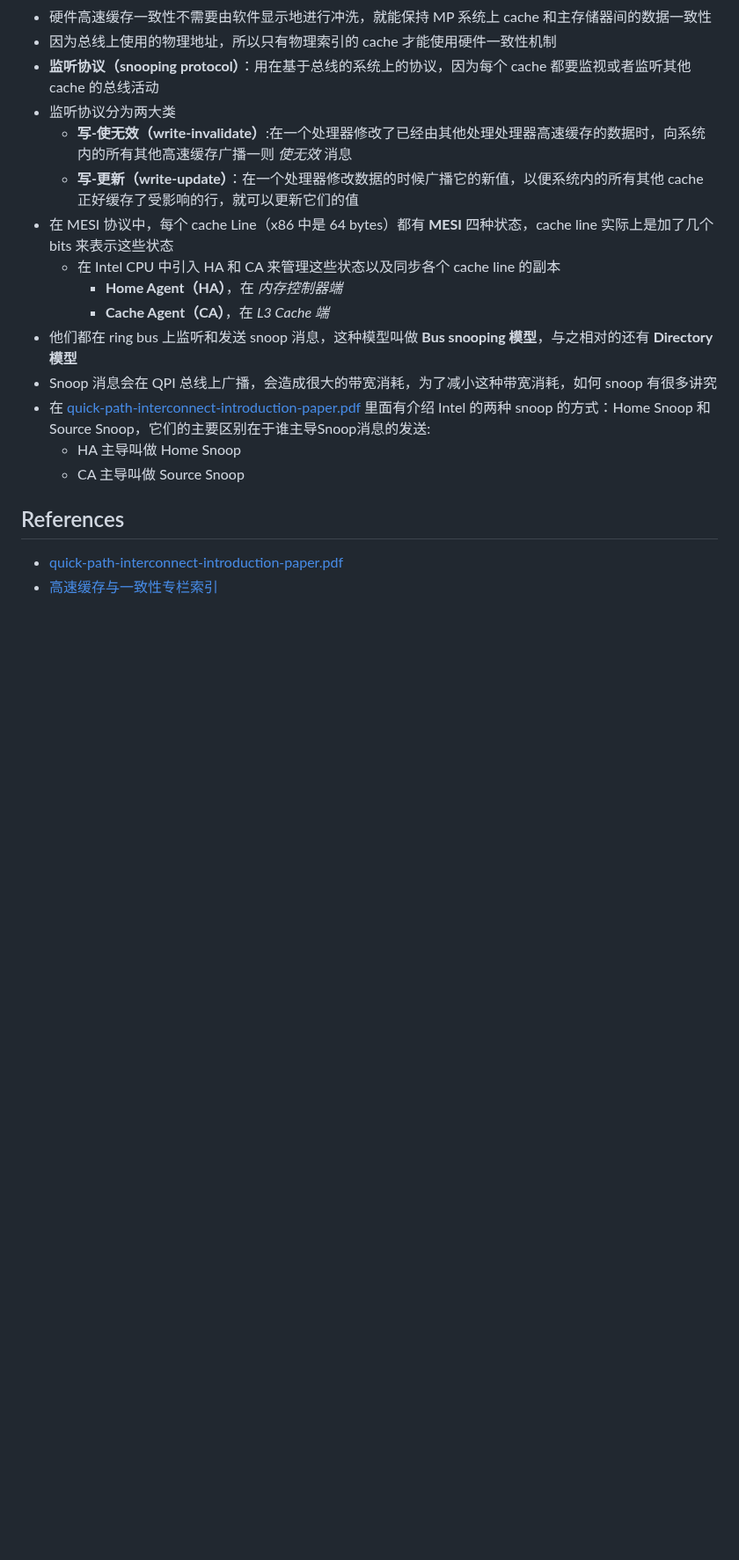
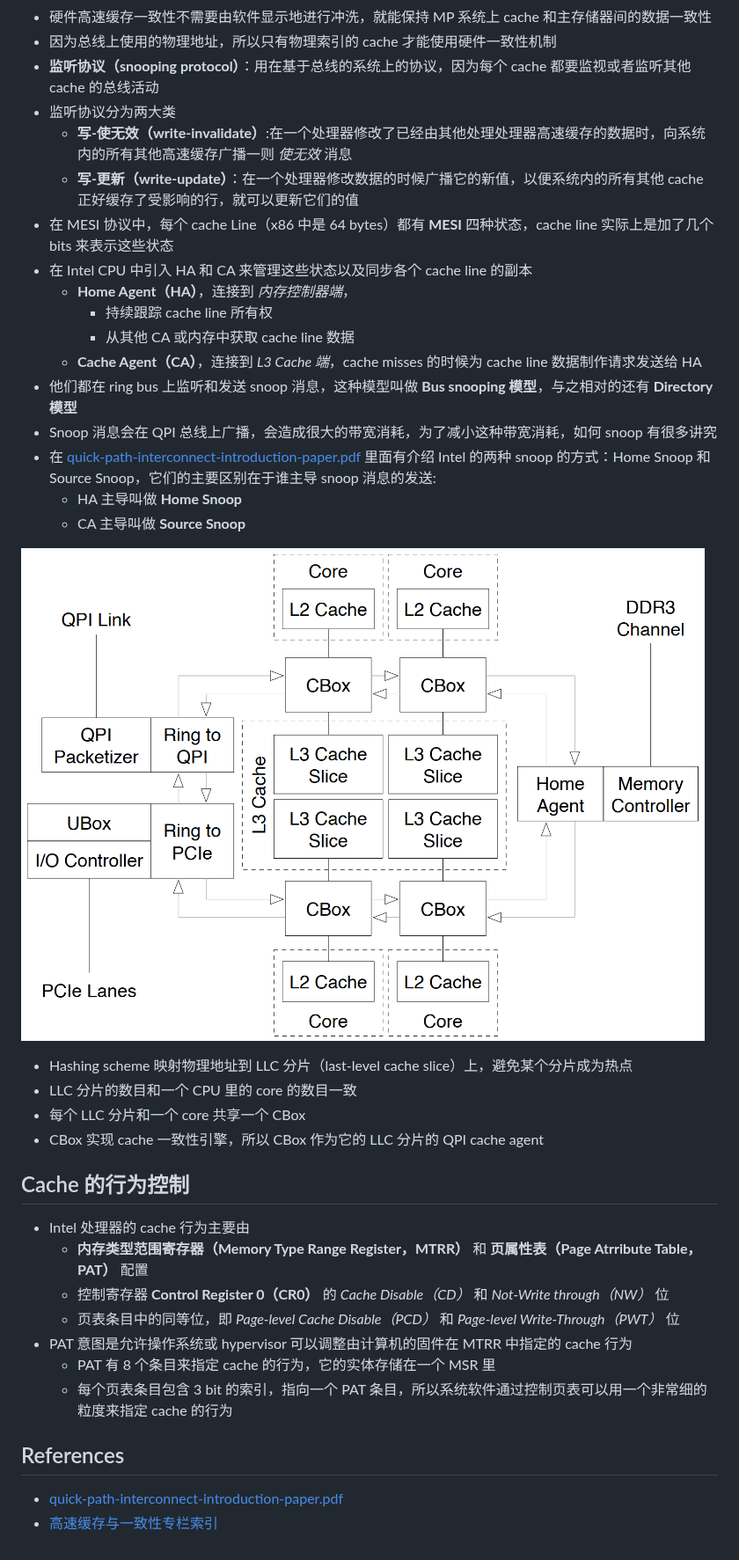
Before and after one commit to freelancer-leon/notes, a Markdown page: computer_science/cache.md, the part around the change. Shown at 88% size. Drawn GitHub-style; pictures changed too: computer_science/pic/inter-core-uncore.png (added); blank space fills up the shorter version.

Commit message:
cs/cache: update ucore part
Signed-off-by: Leon <zhiquan.lee@gmail.com>

```diff
--- a/computer_science/cache.md
+++ b/computer_science/cache.md
@@ -119,14 +119,32 @@
   * **写-使无效（write-invalidate）**:在一个处理器修改了已经由其他处理处理器高速缓存的数据时，向系统内的所有其他高速缓存广播一则 *使无效* 消息
   * **写-更新（write-update）**：在一个处理器修改数据的时候广播它的新值，以便系统内的所有其他 cache 正好缓存了受影响的行，就可以更新它们的值
 * 在 MESI 协议中，每个 cache Line（x86 中是 64 bytes）都有 **MESI** 四种状态，cache line 实际上是加了几个 bits 来表示这些状态
-  * 在 Intel CPU 中引入 HA 和 CA 来管理这些状态以及同步各个 cache line 的副本
-    * **Home Agent（HA）**，在 *内存控制器端*
-    * **Cache Agent（CA）**，在 *L3 Cache 端*
+* 在 Intel CPU 中引入 HA 和 CA 来管理这些状态以及同步各个 cache line 的副本
+  * **Home Agent（HA）**，连接到 *内存控制器端*，
+    * 持续跟踪 cache line 所有权
+    * 从其他 CA 或内存中获取 cache line 数据
+  * **Cache Agent（CA）**，连接到 *L3 Cache 端*，cache misses 的时候为 cache line 数据制作请求发送给 HA
 * 他们都在 ring bus 上监听和发送 snoop 消息，这种模型叫做 **Bus snooping 模型**，与之相对的还有 **Directory 模型**
 * Snoop 消息会在 QPI 总线上广播，会造成很大的带宽消耗，为了减小这种带宽消耗，如何 snoop 有很多讲究
-* 在 [quick-path-interconnect-introduction-paper.pdf](https://www.intel.ca/content/dam/doc/white-paper/quick-path-interconnect-introduction-paper.pdf) 里面有介绍 Intel 的两种 snoop 的方式：Home Snoop 和 Source Snoop，它们的主要区别在于谁主导Snoop消息的发送:
-  * HA 主导叫做 Home Snoop
-  * CA 主导叫做 Source Snoop
+* 在 [quick-path-interconnect-introduction-paper.pdf](https://www.intel.ca/content/dam/doc/white-paper/quick-path-interconnect-introduction-paper.pdf) 里面有介绍 Intel 的两种 snoop 的方式：Home Snoop 和 Source Snoop，它们的主要区别在于谁主导 snoop 消息的发送:
+  * HA 主导叫做 **Home Snoop**
+  * CA 主导叫做 **Source Snoop**
+
+![inter-core and core-uncore communication](pic/inter-core-uncore.png)
+
+* Hashing scheme 映射物理地址到 LLC 分片（last-level cache slice）上，避免某个分片成为热点
+* LLC 分片的数目和一个 CPU 里的 core 的数目一致
+* 每个 LLC 分片和一个 core 共享一个 CBox
+* CBox 实现 cache 一致性引擎，所以 CBox 作为它的 LLC 分片的 QPI cache agent
+
+## Cache 的行为控制
+* Intel 处理器的 cache 行为主要由
+  * **内存类型范围寄存器（Memory Type Range Register，MTRR）** 和 **页属性表（Page Atrribute Table，PAT）** 配置
+  * 控制寄存器 **Control Register 0（CR0）** 的 *Cache Disable（CD）* 和 *Not-Write through（NW）* 位
+  * 页表条目中的同等位，即 *Page-level Cache Disable（PCD）* 和 *Page-level Write-Through（PWT）* 位
+* PAT 意图是允许操作系统或 hypervisor 可以调整由计算机的固件在 MTRR 中指定的 cache 行为
+  * PAT 有 8 个条目来指定 cache 的行为，它的实体存储在一个 MSR 里
+  * 每个页表条目包含 3 bit 的索引，指向一个 PAT 条目，所以系统软件通过控制页表可以用一个非常细的粒度来指定 cache 的行为
 
 ## References
 
```
